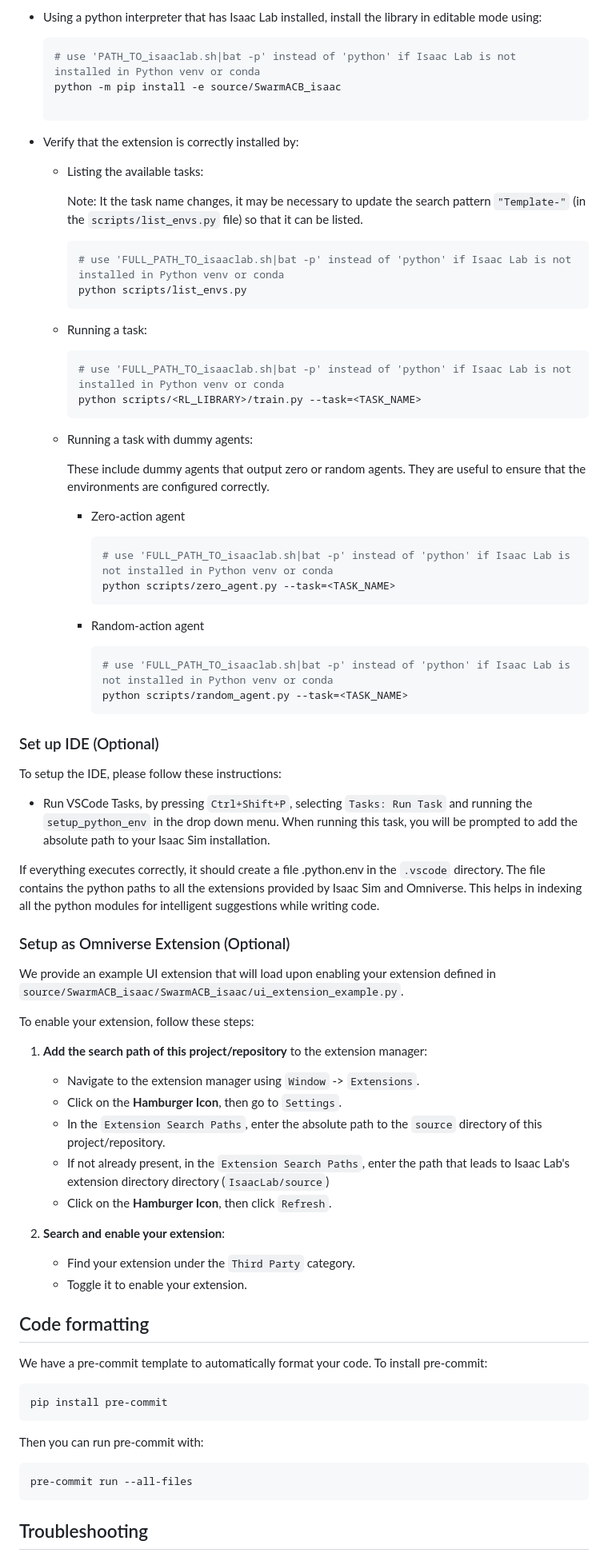
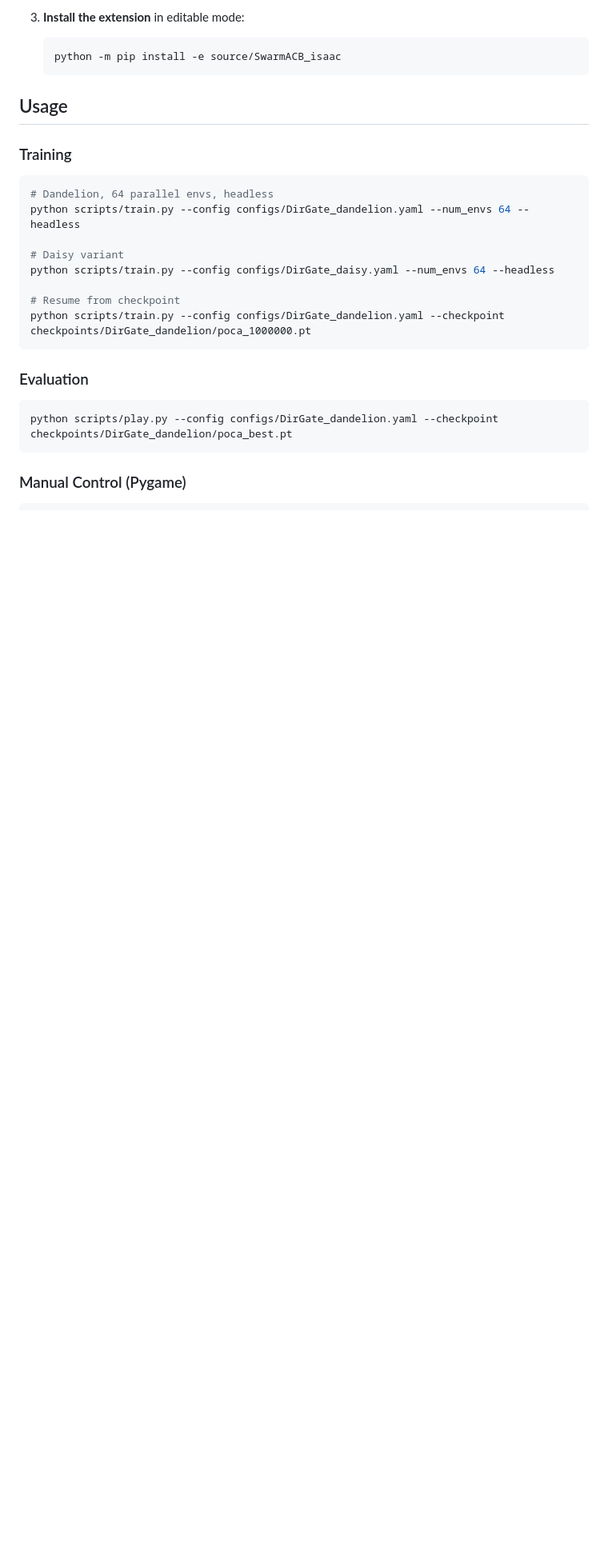
Before and after one commit to ilgha/SwarmACB-isaaclab, a Markdown page: README.md, the part around one of its changes. Shown at 80% size. GitHub-like rendering; blank space fills up the shorter version.

````diff
--- a/README.md
+++ b/README.md
@@ -21,88 +82,29 @@ It allows you to develop in an isolated environment, outside of the core Isaac L
 
-- Using a python interpreter that has Isaac Lab installed, install the library in editable mode using:
+3. **Install the extension** in editable mode:
+   ```bash
+   python -m pip install -e source/SwarmACB_isaac
+   ```
 
-    ```bash
-    # use 'PATH_TO_isaaclab.sh|bat -p' instead of 'python' if Isaac Lab is not installed in Python venv or conda
-    python -m pip install -e source/SwarmACB_isaac
+## Usage
 
-- Verify that the extension is correctly installed by:
-
-    - Listing the available tasks:
-
-        Note: It the task name changes, it may be necessary to update the search pattern `"Template-"`
-        (in the `scripts/list_envs.py` file) so that it can be listed.
-
-        ```bash
-        # use 'FULL_PATH_TO_isaaclab.sh|bat -p' instead of 'python' if Isaac Lab is not installed in Python venv or conda
-        python scripts/list_envs.py
-        ```
-
-    - Running a task:
-
-        ```bash
-        # use 'FULL_PATH_TO_isaaclab.sh|bat -p' instead of 'python' if Isaac Lab is not installed in Python venv or conda
-        python scripts/<RL_LIBRARY>/train.py --task=<TASK_NAME>
-        ```
-
-    - Running a task with dummy agents:
-
-        These include dummy agents that output zero or random agents. They are useful to ensure that the environments are configured correctly.
-
-        - Zero-action agent
-
-            ```bash
-            # use 'FULL_PATH_TO_isaaclab.sh|bat -p' instead of 'python' if Isaac Lab is not installed in Python venv or conda
-            python scripts/zero_agent.py --task=<TASK_NAME>
-            ```
-        - Random-action agent
-
-            ```bash
-            # use 'FULL_PATH_TO_isaaclab.sh|bat -p' instead of 'python' if Isaac Lab is not installed in Python venv or conda
-            python scripts/random_agent.py --task=<TASK_NAME>
-            ```
-
-### Set up IDE (Optional)
-
-To setup the IDE, please follow these instructions:
-
-- Run VSCode Tasks, by pressing `Ctrl+Shift+P`, selecting `Tasks: Run Task` and running the `setup_python_env` in the drop down menu.
-  When running this task, you will be prompted to add the absolute path to your Isaac Sim installation.
-
-If everything executes correctly, it should create a file .python.env in the `.vscode` directory.
-The file contains the python paths to all the extensions provided by Isaac Sim and Omniverse.
-This helps in indexing all the python modules for intelligent suggestions while writing code.
-
-### Setup as Omniverse Extension (Optional)
-
-We provide an example UI extension that will load upon enabling your extension defined in `source/SwarmACB_isaac/SwarmACB_isaac/ui_extension_example.py`.
-
-To enable your extension, follow these steps:
-
-1. **Add the search path of this project/repository** to the extension manager:
-    - Navigate to the extension manager using `Window` -> `Extensions`.
-    - Click on the **Hamburger Icon**, then go to `Settings`.
-    - In the `Extension Search Paths`, enter the absolute path to the `source` directory of this project/repository.
-    - If not already present, in the `Extension Search Paths`, enter the path that leads to Isaac Lab's extension directory directory (`IsaacLab/source`)
-    - Click on the **Hamburger Icon**, then click `Refresh`.
-
-2. **Search and enable your extension**:
-    - Find your extension under the `Third Party` category.
-    - Toggle it to enable your extension.
-
-## Code formatting
-
-We have a pre-commit template to automatically format your code.
-To install pre-commit:
+### Training
 
 ```bash
-pip install pre-commit
+# Dandelion, 64 parallel envs, headless
+python scripts/train.py --config configs/DirGate_dandelion.yaml --num_envs 64 --headless
+
+# Daisy variant
+python scripts/train.py --config configs/DirGate_daisy.yaml --num_envs 64 --headless
+
+# Resume from checkpoint
+python scripts/train.py --config configs/DirGate_dandelion.yaml --checkpoint checkpoints/DirGate_dandelion/poca_1000000.pt
 ```
 
-Then you can run pre-commit with:
+### Evaluation
 
 ```bash
-pre-commit run --all-files
+python scripts/play.py --config configs/DirGate_dandelion.yaml --checkpoint checkpoints/DirGate_dandelion/poca_best.pt
 ```
 
-## Troubleshooting
+### Manual Control (Pygame)
 
````
Also changed, not shown: other parts of README.md (+112 -31 lines).
